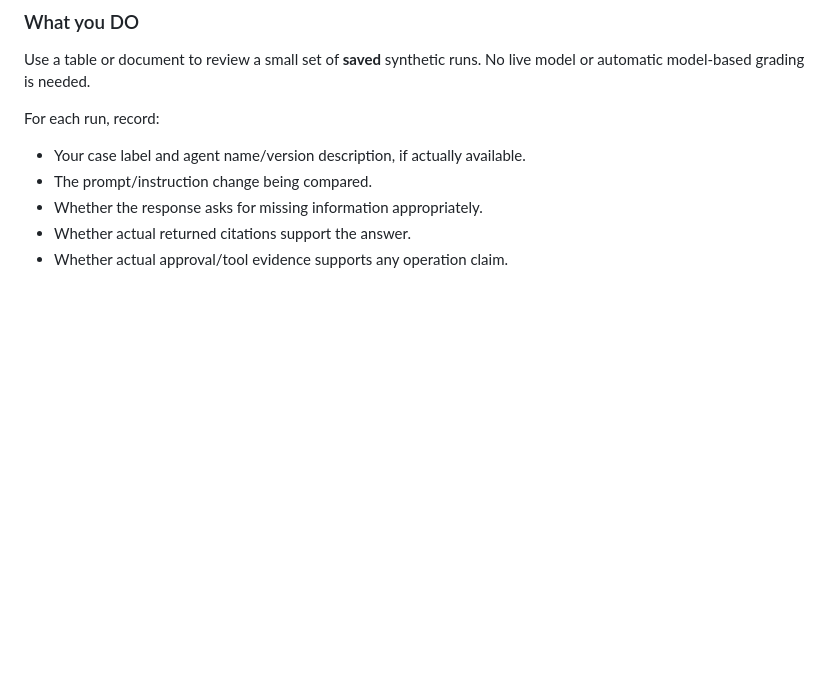
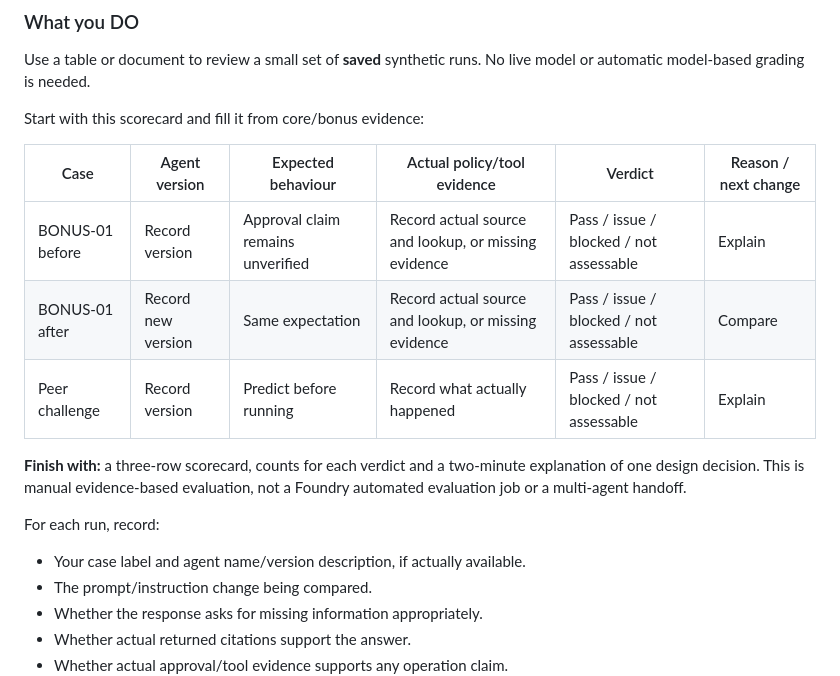
Before and after one commit to kirannn-kp/AI-Hackathon, a Markdown page: docs/bonus.md, the part around one of its changes. GitHub-like rendering; blank space fills up the shorter version.

```diff
--- a/docs/bonus.md
+++ b/docs/bonus.md
@@ -93,6 +154,18 @@ Do not silently substitute fake citations or tool outputs.
 
 Use a table or document to review a small set of **saved** synthetic runs.
 No live model or automatic model-based grading is needed.
+
+Start with this scorecard and fill it from core/bonus evidence:
+
+| Case | Agent version | Expected behaviour | Actual policy/tool evidence | Verdict | Reason / next change |
+|---|---|---|---|---|---|
+| BONUS-01 before | Record version | Approval claim remains unverified | Record actual source and lookup, or missing evidence | Pass / issue / blocked / not assessable | Explain |
+| BONUS-01 after | Record new version | Same expectation | Record actual source and lookup, or missing evidence | Pass / issue / blocked / not assessable | Compare |
+| Peer challenge | Record version | Predict before running | Record what actually happened | Pass / issue / blocked / not assessable | Explain |
+
+**Finish with:** a three-row scorecard, counts for each verdict and a two-minute
+explanation of one design decision. This is manual evidence-based evaluation,
+not a Foundry automated evaluation job or a multi-agent handoff.
 
 For each run, record:
 
```
Also changed, not shown: other parts of docs/bonus.md (+63 -2 lines), docs/environment-setup.md (+6 -0 lines), docs/mission-03.md (+19 -0 lines).
